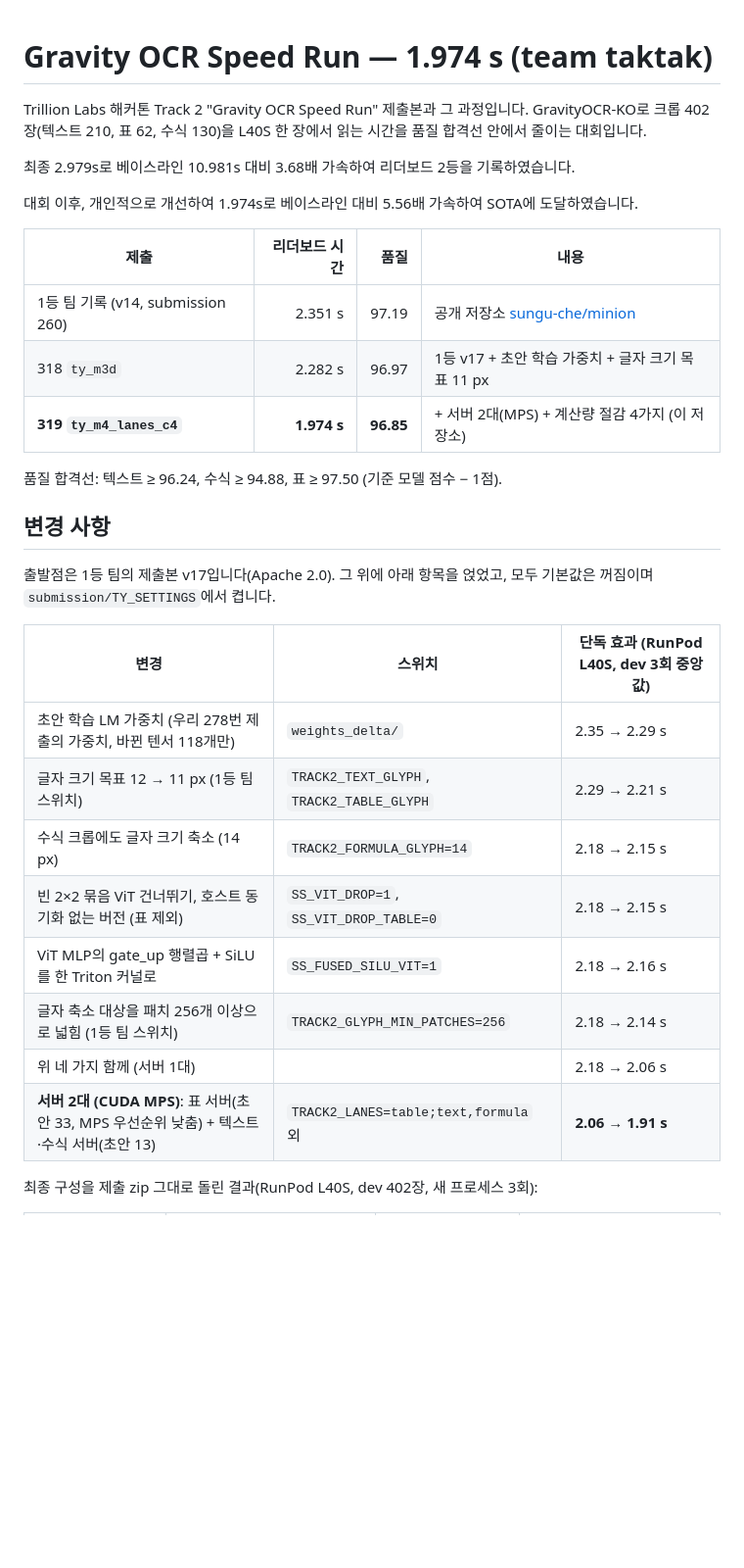
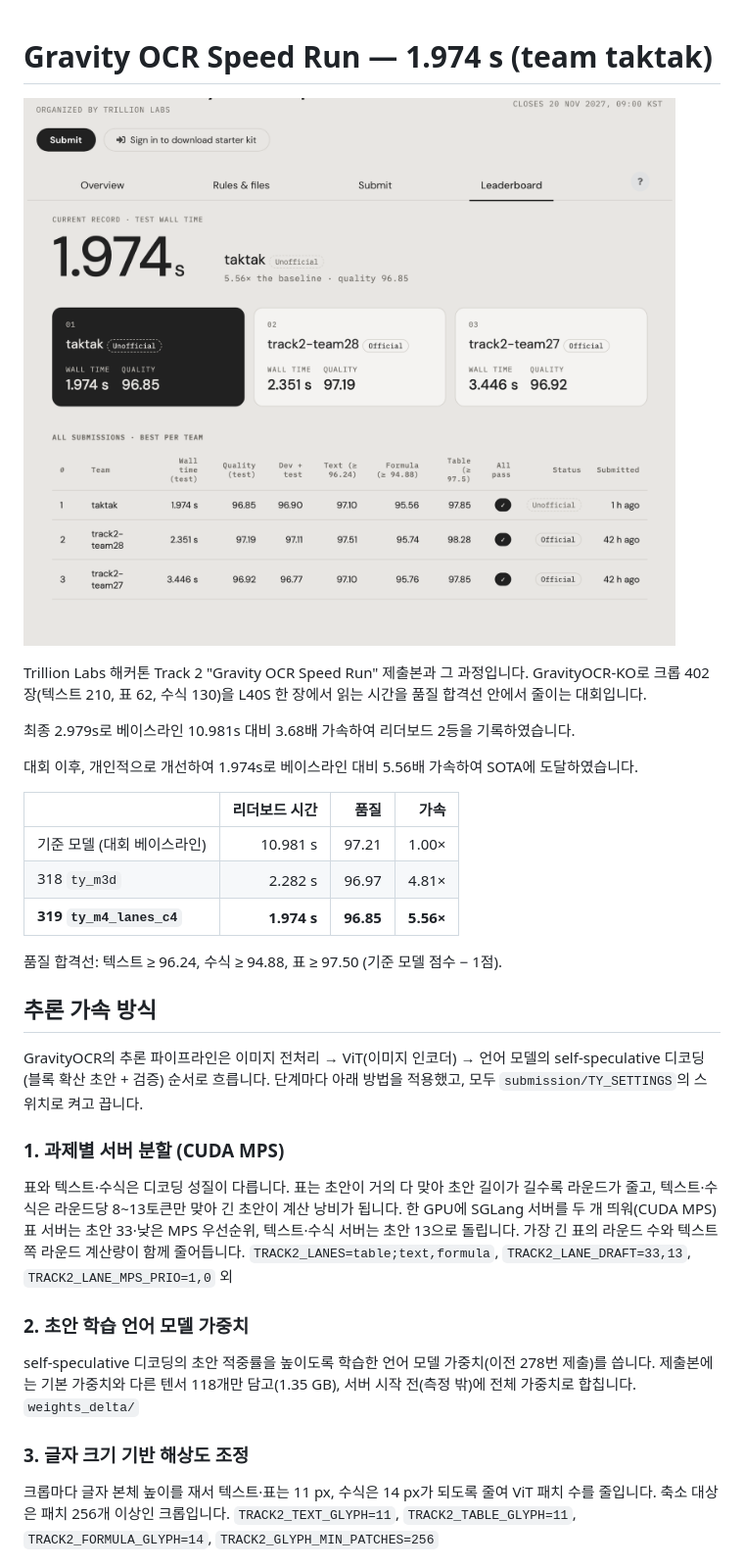
Before and after one commit to taeyang0505/Gravity-OCR-Speed-Run, a Markdown page: README.md, the part around one of its changes. Shown at 98% size. Rendered like a GitHub page; pictures changed too: docs/leaderboard.png (added); blank space fills up the shorter version.

Commit message:
README: leaderboard image, inference acceleration methods

```diff
--- a/README.md
+++ b/README.md
@@ -1,4 +1,6 @@
 # Gravity OCR Speed Run — 1.974 s (team taktak)
+
+![Track 2 leaderboard](docs/leaderboard.png)
 
 Trillion Labs 해커톤 Track 2 "Gravity OCR Speed Run" 제출본과 그 과정입니다.
 GravityOCR-KO로 크롭 402장(텍스트 210, 표 62, 수식 130)을 L40S 한 장에서 읽는 시간을 품질 합격선 안에서 줄이는 대회입니다.
@@ -7,28 +9,33 @@ GravityOCR-KO로 크롭 402장(텍스트 210, 표 62, 수식 130)을 L40S 한
 
 대회 이후, 개인적으로 개선하여 1.974s로 베이스라인 대비 5.56배 가속하여 SOTA에 도달하였습니다.
 
-
-| 제출 | 리더보드 시간 | 품질 | 내용 |
-|---|---:|---:|---|
-| 1등 팀 기록 (v14, submission 260) | 2.351 s | 97.19 | 공개 저장소 [sungu-che/minion](https://github.com/sungu-che/minion) |
-| 318 `ty_m3d` | 2.282 s | 96.97 | 1등 v17 + 초안 학습 가중치 + 글자 크기 목표 11 px |
-| **319 `ty_m4_lanes_c4`** | **1.974 s** | **96.85** | + 서버 2대(MPS) + 계산량 절감 4가지 (이 저장소) |
+| | 리더보드 시간 | 품질 | 가속 |
+|---|---:|---:|---:|
+| 기준 모델 (대회 베이스라인) | 10.981 s | 97.21 | 1.00× |
+| 318 `ty_m3d` | 2.282 s | 96.97 | 4.81× |
+| **319 `ty_m4_lanes_c4`** | **1.974 s** | **96.85** | **5.56×** |
 
 품질 합격선: 텍스트 ≥ 96.24, 수식 ≥ 94.88, 표 ≥ 97.50 (기준 모델 점수 − 1점).
 
-## 변경 사항
+## 추론 가속 방식
 
-출발점은 1등 팀의 제출본 v17입니다(Apache 2.0). 그 위에 아래 항목을 얹었고, 모두 기본값은 꺼짐이며 `submission/TY_SETTINGS`에서 켭니다.
+GravityOCR의 추론 파이프라인은 이미지 전처리 → ViT(이미지 인코더) → 언어 모델의 self-speculative 디코딩(블록 확산 초안 +
+검증) 순서로 흐릅니다. 단계마다 아래 방법을 적용했고, 모두 `submission/TY_SETTINGS`의 스위치로 켜고 끕니다.
 
-| 변경 | 스위치 | 단독 효과 (RunPod L40S, dev 3회 중앙값) |
-|---|---|---|
-| 초안 학습 LM 가중치 (우리 278번 제출의 가중치, 바뀐 텐서 118개만) | `weights_delta/` | 2.35 → 2.29 s |
-| 글자 크기 목표 12 → 11 px (1등 팀 스위치) | `TRACK2_TEXT_GLYPH`, `TRACK2_TABLE_GLYPH` | 2.29 → 2.21 s |
-| 수식 크롭에도 글자 크기 축소 (14 px) | `TRACK2_FORMULA_GLYPH=14` | 2.18 → 2.15 s |
-| 빈 2×2 묶음 ViT 건너뛰기, 호스트 동기화 없는 버전 (표 제외) | `SS_VIT_DROP=1`, `SS_VIT_DROP_TABLE=0` | 2.18 → 2.15 s |
-| ViT MLP의 gate_up 행렬곱 + SiLU를 한 Triton 커널로 | `SS_FUSED_SILU_VIT=1` | 2.18 → 2.16 s |
-| 글자 축소 대상을 패치 256개 이상으로 넓힘 (1등 팀 스위치) | `TRACK2_GLYPH_MIN_PATCHES=256` | 2.18 → 2.14 s |
-| 위 네 가지 함께 (서버 1대) | | 2.18 → 2.06 s |
-| **서버 2대 (CUDA MPS)**: 표 서버(초안 33, MPS 우선순위 낮춤) + 텍스트·수식 서버(초안 13) | `TRACK2_LANES=table;text,formula` 외 | **2.06 → 1.91 s** |
+### 1. 과제별 서버 분할 (CUDA MPS)
 
-최종 구성을 제출 zip 그대로 돌린 결과(RunPod L40S, dev 402장, 새 프로세스 3회):
+표와 텍스트·수식은 디코딩 성질이 다릅니다. 표는 초안이 거의 다 맞아 초안 길이가 길수록 라운드가 줄고, 텍스트·수식은 라운드당
+8~13토큰만 맞아 긴 초안이 계산 낭비가 됩니다. 한 GPU에 SGLang 서버를 두 개 띄워(CUDA MPS) 표 서버는 초안 33·낮은 MPS
+우선순위, 텍스트·수식 서버는 초안 13으로 돌립니다. 가장 긴 표의 라운드 수와 텍스트 쪽 라운드 계산량이 함께 줄어듭니다.
+`TRACK2_LANES=table;text,formula`, `TRACK2_LANE_DRAFT=33,13`, `TRACK2_LANE_MPS_PRIO=1,0` 외
+
+### 2. 초안 학습 언어 모델 가중치
+
+self-speculative 디코딩의 초안 적중률을 높이도록 학습한 언어 모델 가중치(이전 278번 제출)를 씁니다. 제출본에는 기본 가중치와
+다른 텐서 118개만 담고(1.35 GB), 서버 시작 전(측정 밖)에 전체 가중치로 합칩니다. `weights_delta/`
+
+### 3. 글자 크기 기반 해상도 조정
+
+크롭마다 글자 본체 높이를 재서 텍스트·표는 11 px, 수식은 14 px가 되도록 줄여 ViT 패치 수를 줄입니다. 축소 대상은 패치
+256개 이상인 크롭입니다. `TRACK2_TEXT_GLYPH=11`, `TRACK2_TABLE_GLYPH=11`, `TRACK2_FORMULA_GLYPH=14`, `TRACK2_GLYPH_MIN_PATCHES=256`
+
```
Also changed, not shown: other parts of README.md (+36 -12 lines), docs/ANALYSIS.md (+2 -2 lines).
